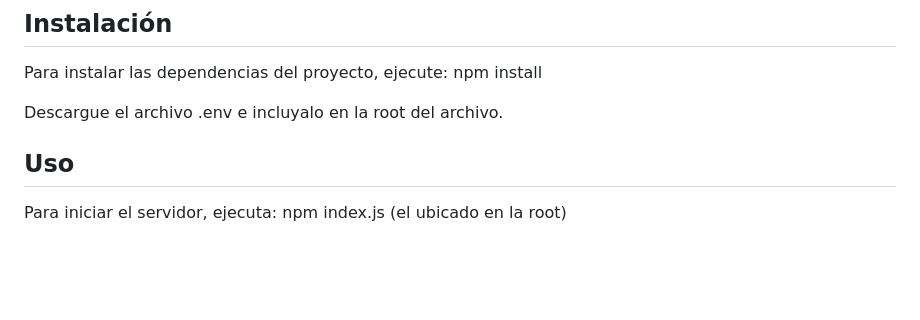
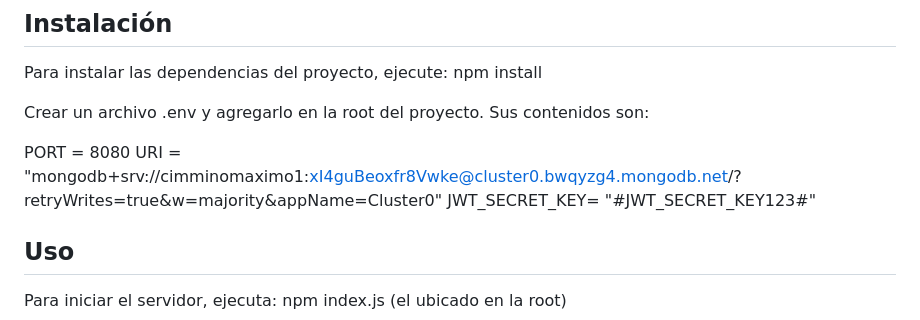
Before and after one commit to MaximoCimminoUP/TP_FullStack, a Markdown page: README.md, the part around the change. Drawn GitHub-style; blank space fills up the shorter version.

Commit message:
Update README.md agrego datos del .env

```diff
--- a/README.md
+++ b/README.md
@@ -7,7 +7,11 @@ Este proyecto es una aplicación web full-stack desarrollada como proyecto para
 Para instalar las dependencias del proyecto, ejecute:
 npm install
 
-Descargue el archivo .env e incluyalo en la root del archivo.
+Crear un archivo .env y agregarlo en la root del proyecto. Sus contenidos son:
+
+PORT = 8080
+URI = "mongodb+srv://cimminomaximo1:xI4guBeoxfr8Vwke@cluster0.bwqyzg4.mongodb.net/?retryWrites=true&w=majority&appName=Cluster0"
+JWT_SECRET_KEY= "#JWT_SECRET_KEY123#"
 
 ## Uso
 Para iniciar el servidor, ejecuta:
```
